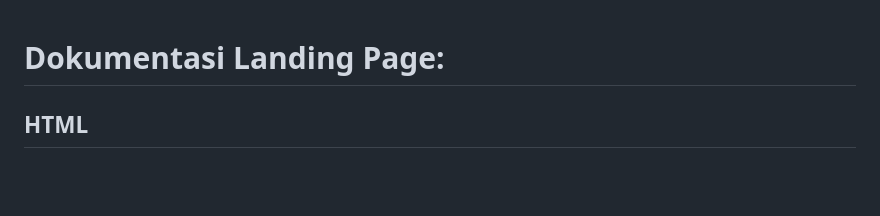
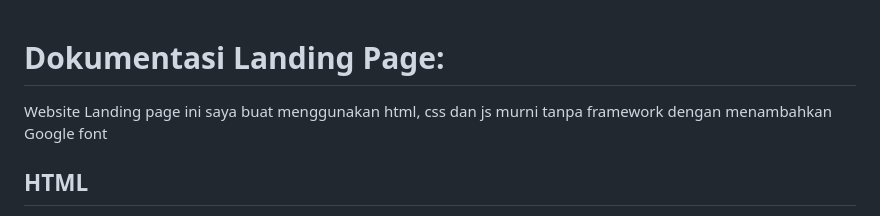
Before and after one commit to MiqbalF2021/utspaw1217050085.github.io, a Markdown page: README.md, the part around the change. GitHub-like rendering; blank space fills up the shorter version.

```diff
--- a/README.md
+++ b/README.md
@@ -1,4 +1,6 @@
 # Dokumentasi Landing Page:
+
+Website Landing page ini saya buat menggunakan html, css dan js murni tanpa framework dengan menambahkan Google font
 
 ## HTML
 
```
